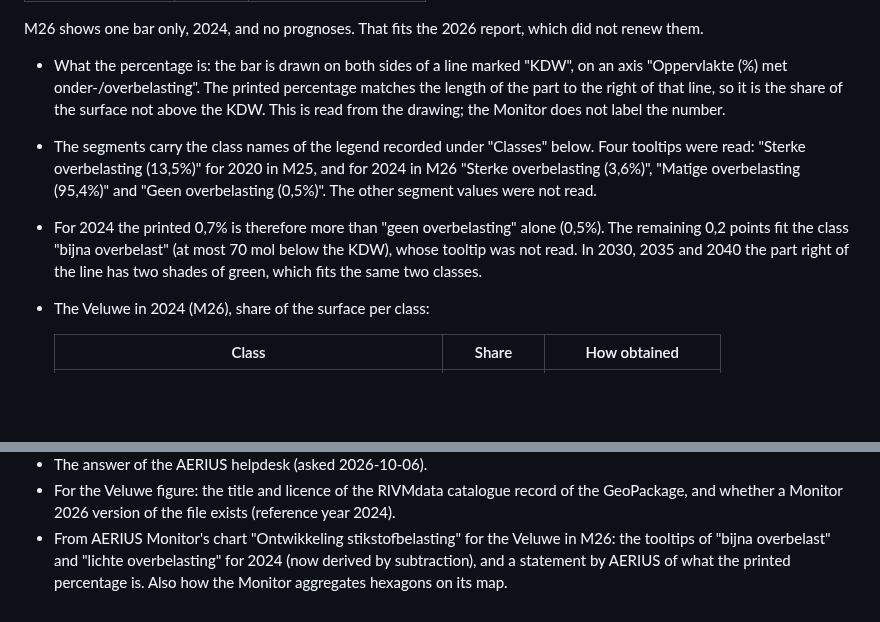
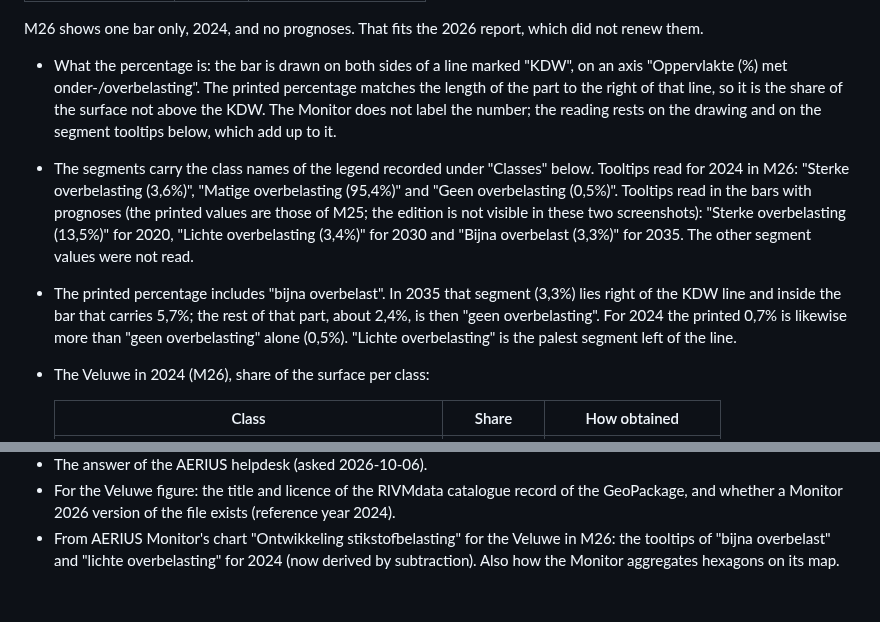
Before and after one commit to Elcebir71/nijkerk-transition-monitor, a Markdown page: docs/nitrogen-sources.md, 2 parts joined by grey strips. Drawn GitHub-style; blank space fills up the shorter version.

Commit message:
Record the 'lichte' and 'bijna overbelast' tooltips of the prognosis bars
Co-Authored-By: Claude Opus 5.5 <noreply@anthropic.com>
Claude-Session: https://claude.ai/code/session_019kR9jaBthG18zgxYfVHepB

```diff
--- a/docs/nitrogen-sources.md
+++ b/docs/nitrogen-sources.md
@@ -558,18 +558,21 @@ which did not renew them.
 - What the percentage is: the bar is drawn on both sides of a line marked
   "KDW", on an axis "Oppervlakte (%) met onder-/overbelasting". The printed
   percentage matches the length of the part to the right of that line, so
-  it is the share of the surface not above the KDW. This is read from the
-  drawing; the Monitor does not label the number.
+  it is the share of the surface not above the KDW. The Monitor does not
+  label the number; the reading rests on the drawing and on the segment
+  tooltips below, which add up to it.
 - The segments carry the class names of the legend recorded under "Classes"
-  below. Four tooltips were read: "Sterke overbelasting (13,5%)" for 2020
-  in M25, and for 2024 in M26 "Sterke overbelasting (3,6%)", "Matige
-  overbelasting (95,4%)" and "Geen overbelasting (0,5%)". The other segment
-  values were not read.
-- For 2024 the printed 0,7% is therefore more than "geen overbelasting"
-  alone (0,5%). The remaining 0,2 points fit the class "bijna overbelast"
-  (at most 70 mol below the KDW), whose tooltip was not read. In 2030, 2035
-  and 2040 the part right of the line has two shades of green, which fits
-  the same two classes.
+  below. Tooltips read for 2024 in M26: "Sterke overbelasting (3,6%)",
+  "Matige overbelasting (95,4%)" and "Geen overbelasting (0,5%)". Tooltips
+  read in the bars with prognoses (the printed values are those of M25; the
+  edition is not visible in these two screenshots): "Sterke overbelasting
+  (13,5%)" for 2020, "Lichte overbelasting (3,4%)" for 2030 and "Bijna
+  overbelast (3,3%)" for 2035. The other segment values were not read.
+- The printed percentage includes "bijna overbelast". In 2035 that segment
+  (3,3%) lies right of the KDW line and inside the bar that carries 5,7%;
+  the rest of that part, about 2,4%, is then "geen overbelasting". For 2024
+  the printed 0,7% is likewise more than "geen overbelasting" alone (0,5%).
+  "Lichte overbelasting" is the palest segment left of the line.
 - The Veluwe in 2024 (M26), share of the surface per class:
 
   | Class | Share | How obtained |
@@ -975,6 +978,5 @@ Sources for this section:
   exists (reference year 2024).
 - From AERIUS Monitor's chart "Ontwikkeling stikstofbelasting" for the
   Veluwe in M26: the tooltips of "bijna overbelast" and "lichte
-  overbelasting" for 2024 (now derived by subtraction), and a statement by
-  AERIUS of what the printed percentage is. Also how the Monitor aggregates
-  hexagons on its map.
+  overbelasting" for 2024 (now derived by subtraction). Also how the
+  Monitor aggregates hexagons on its map.
```
